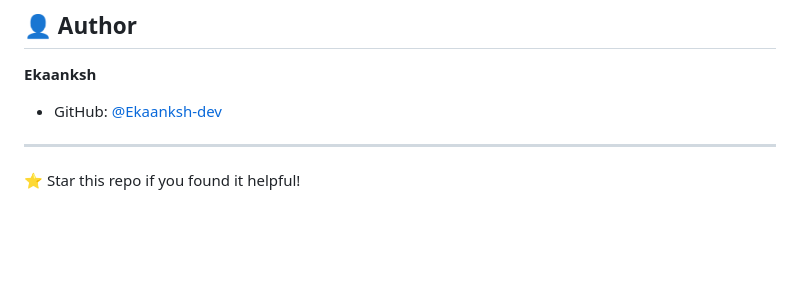
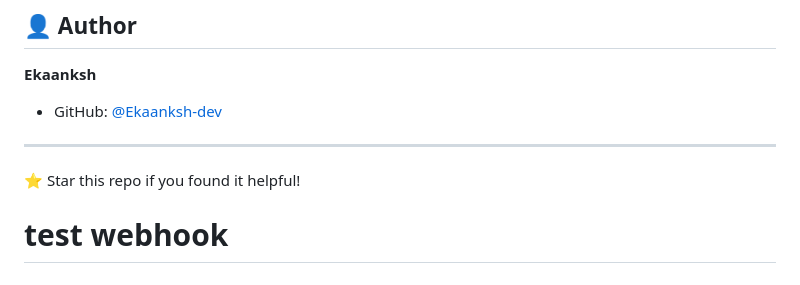
Before and after one commit to Ekaanksh-dev/my-app, a Markdown page: README.md, the part around the change. Drawn GitHub-style; blank space fills up the shorter version.

Commit message:
test: webhook trigger

```diff
--- a/README.md
+++ b/README.md
@@ -160,3 +160,4 @@ This project is open source and available under the [MIT License](LICENSE).
 ---
 
 ⭐ Star this repo if you found it helpful!
+# test webhook
```
